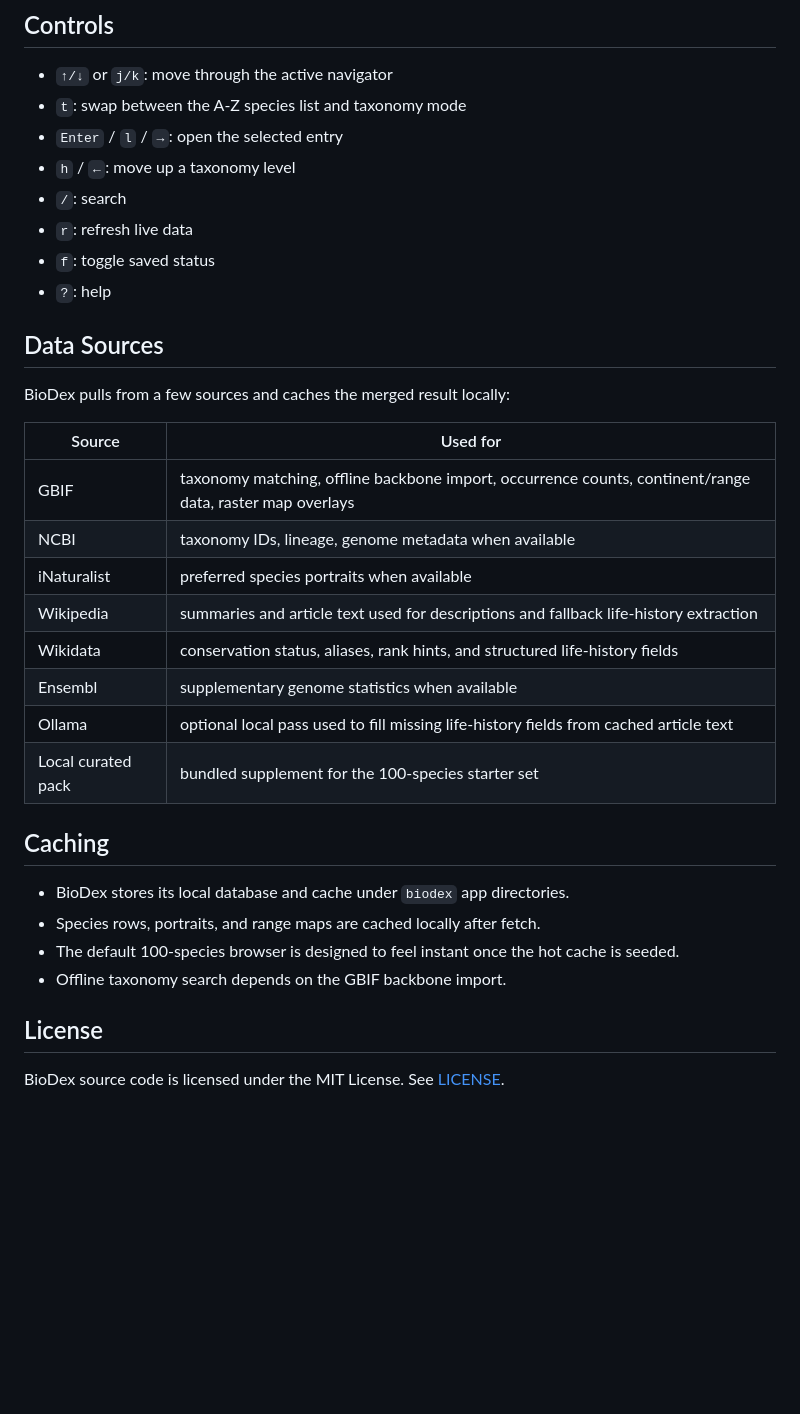
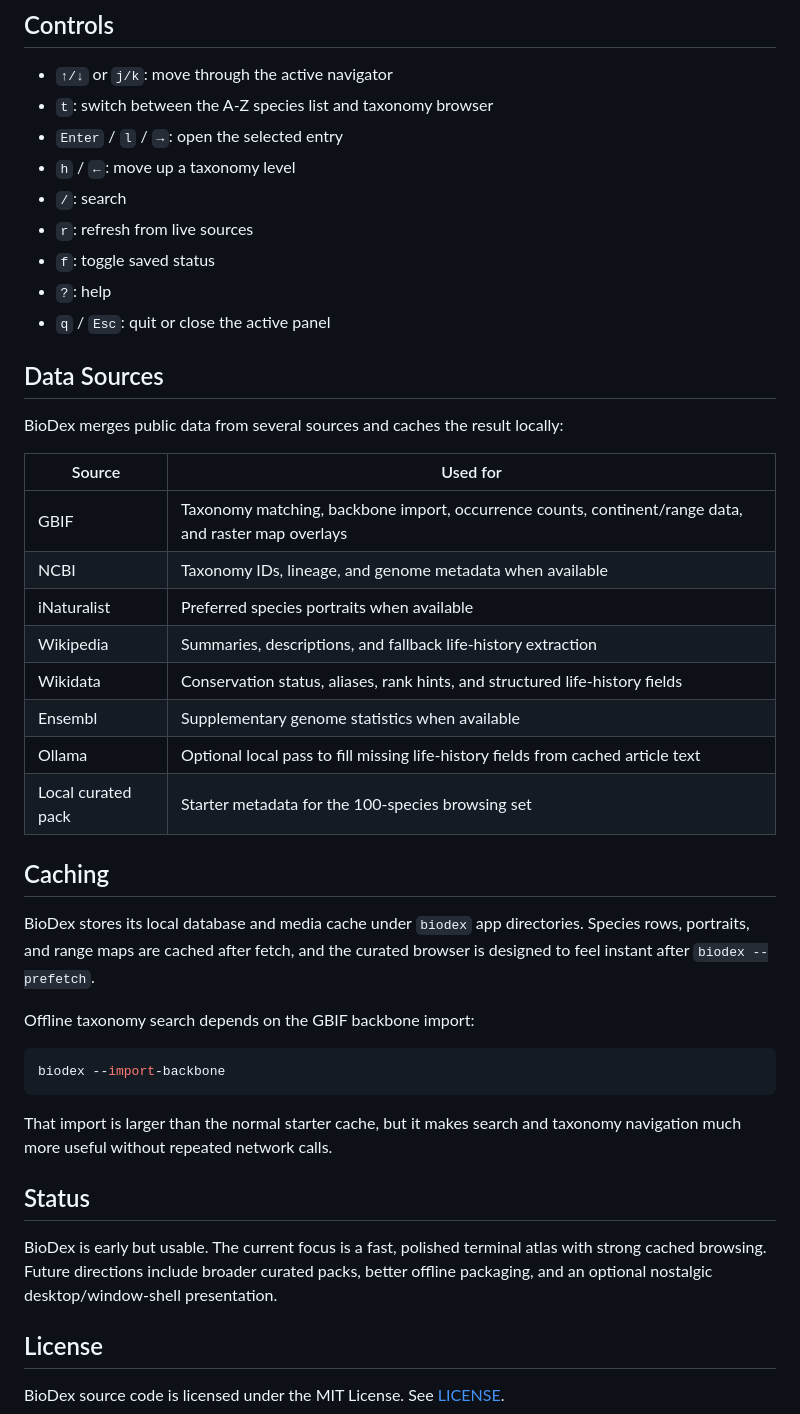
Before and after one commit to Jakeelamb/BioDex, a Markdown page: README.md, the part around one of its changes. Drawn GitHub-style; blank space fills up the shorter version.

````diff
--- a/README.md
+++ b/README.md
@@ -57,35 +74,45 @@ Running `biodex` with no arguments opens the TUI at `Animalia`.
 ## Controls
 
 - `↑/↓` or `j/k`: move through the active navigator
-- `t`: swap between the A-Z species list and taxonomy mode
+- `t`: switch between the A-Z species list and taxonomy browser
 - `Enter` / `l` / `→`: open the selected entry
 - `h` / `←`: move up a taxonomy level
 - `/`: search
-- `r`: refresh live data
+- `r`: refresh from live sources
 - `f`: toggle saved status
 - `?`: help
+- `q` / `Esc`: quit or close the active panel
 
 ## Data Sources
 
-BioDex pulls from a few sources and caches the merged result locally:
+BioDex merges public data from several sources and caches the result locally:
 
 | Source | Used for |
 | --- | --- |
-| GBIF | taxonomy matching, offline backbone import, occurrence counts, continent/range data, raster map overlays |
-| NCBI | taxonomy IDs, lineage, genome metadata when available |
-| iNaturalist | preferred species portraits when available |
-| Wikipedia | summaries and article text used for descriptions and fallback life-history extraction |
-| Wikidata | conservation status, aliases, rank hints, and structured life-history fields |
-| Ensembl | supplementary genome statistics when available |
-| Ollama | optional local pass used to fill missing life-history fields from cached article text |
-| Local curated pack | bundled supplement for the 100-species starter set |
+| GBIF | Taxonomy matching, backbone import, occurrence counts, continent/range data, and raster map overlays |
+| NCBI | Taxonomy IDs, lineage, and genome metadata when available |
+| iNaturalist | Preferred species portraits when available |
+| Wikipedia | Summaries, descriptions, and fallback life-history extraction |
+| Wikidata | Conservation status, aliases, rank hints, and structured life-history fields |
+| Ensembl | Supplementary genome statistics when available |
+| Ollama | Optional local pass to fill missing life-history fields from cached article text |
+| Local curated pack | Starter metadata for the 100-species browsing set |
 
 ## Caching
 
-- BioDex stores its local database and cache under `biodex` app directories.
-- Species rows, portraits, and range maps are cached locally after fetch.
-- The default 100-species browser is designed to feel instant once the hot cache is seeded.
-- Offline taxonomy search depends on the GBIF backbone import.
+BioDex stores its local database and media cache under `biodex` app directories. Species rows, portraits, and range maps are cached after fetch, and the curated browser is designed to feel instant after `biodex --prefetch`.
+
+Offline taxonomy search depends on the GBIF backbone import:
+
+```bash
+biodex --import-backbone
+```
+
+That import is larger than the normal starter cache, but it makes search and taxonomy navigation much more useful without repeated network calls.
+
+## Status
+
+BioDex is early but usable. The current focus is a fast, polished terminal atlas with strong cached browsing. Future directions include broader curated packs, better offline packaging, and an optional nostalgic desktop/window-shell presentation.
 
 ## License
 
````
Also changed, not shown: other parts of README.md (+38 -21 lines).
